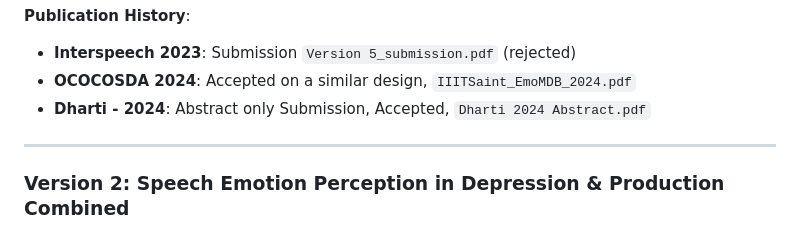
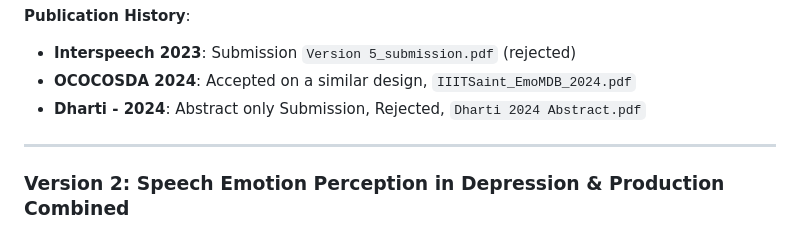
Before and after one commit to guneeshvats/Speech-Related-Analysis-in-Depression---Research-Project, a Markdown page: README.md, the part around the change. GitHub-like rendering.

```diff
--- a/README.md
+++ b/README.md
@@ -38,7 +38,7 @@ Track initial progress on [Notion Page](https://www.notion.so/Speech-Emotion-Per
 **Publication History**:
 - **Interspeech 2023**: Submission `Version 5_submission.pdf` (rejected)
 - **OCOCOSDA 2024**: Accepted on a similar design, `IIITSaint_EmoMDB_2024.pdf`
-- **Dharti - 2024**: Abstract only Submission, Accepted, `Dharti 2024 Abstract.pdf`
+- **Dharti - 2024**: Abstract only Submission, Rejected, `Dharti 2024 Abstract.pdf`
 
 ---
 
```
